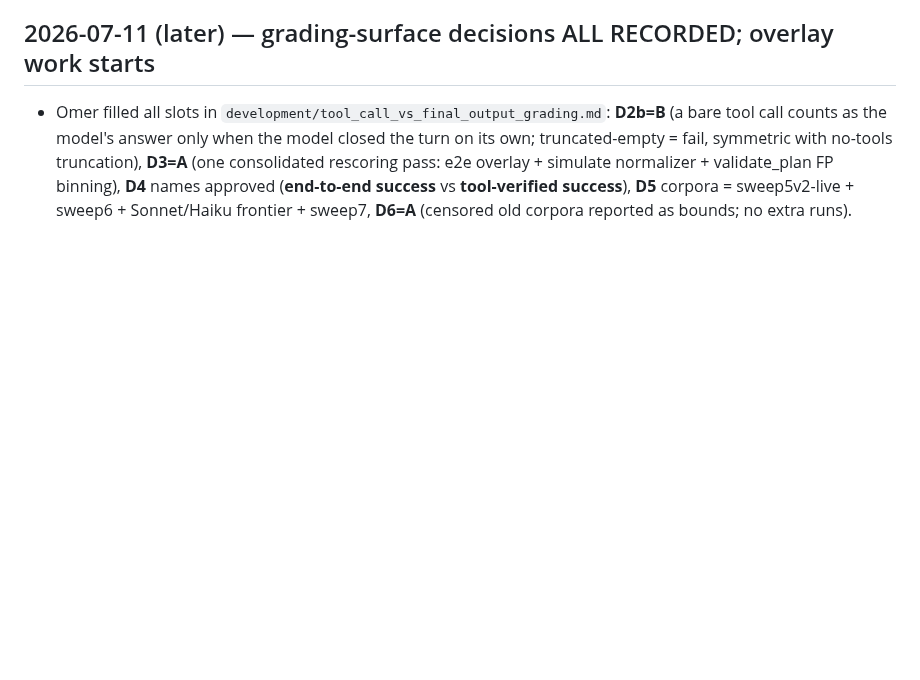
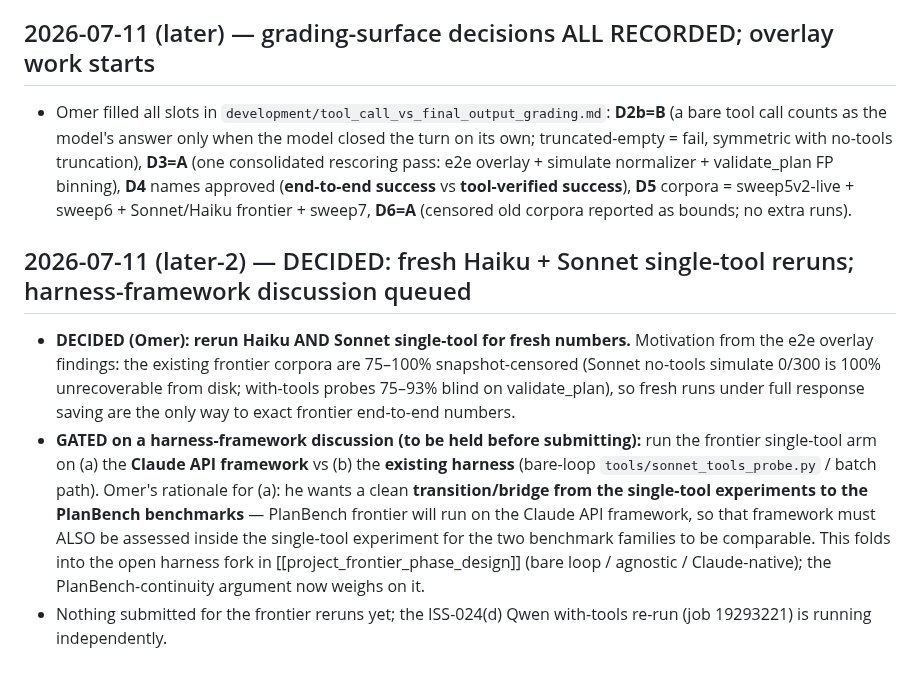
Before and after one commit to SPL-BGU/pddl-copilot-experiments, a Markdown page: development/paper_notes_discussions.md, the part around the change. Drawn GitHub-style; blank space fills up the shorter version.

Commit message:
docs: record frontier-rerun decision (fresh Haiku+Sonnet, gated on Claude-API-framework discussion for PlanBench transition)

```diff
--- a/development/paper_notes_discussions.md
+++ b/development/paper_notes_discussions.md
@@ -623,3 +623,20 @@ validated by an independent ranking subagent (the user asked for a second perspe
   simulate normalizer + validate_plan FP binning), **D4** names approved (**end-to-end success** vs
   **tool-verified success**), **D5** corpora = sweep5v2-live + sweep6 + Sonnet/Haiku frontier + sweep7,
   **D6=A** (censored old corpora reported as bounds; no extra runs).
+
+## 2026-07-11 (later-2) — DECIDED: fresh Haiku + Sonnet single-tool reruns; harness-framework discussion queued
+
+- **DECIDED (Omer): rerun Haiku AND Sonnet single-tool for fresh numbers.** Motivation from the e2e
+  overlay findings: the existing frontier corpora are 75–100% snapshot-censored (Sonnet no-tools
+  simulate 0/300 is 100% unrecoverable from disk; with-tools probes 75–93% blind on validate_plan), so
+  fresh runs under full response saving are the only way to exact frontier end-to-end numbers.
+- **GATED on a harness-framework discussion (to be held before submitting):** run the frontier
+  single-tool arm on (a) the **Claude API framework** vs (b) the **existing harness** (bare-loop
+  `tools/sonnet_tools_probe.py` / batch path). Omer's rationale for (a): he wants a clean
+  **transition/bridge from the single-tool experiments to the PlanBench benchmarks** — PlanBench
+  frontier will run on the Claude API framework, so that framework must ALSO be assessed inside the
+  single-tool experiment for the two benchmark families to be comparable. This folds into the open
+  harness fork in [[project_frontier_phase_design]] (bare loop / agnostic / Claude-native); the
+  PlanBench-continuity argument now weighs on it.
+- Nothing submitted for the frontier reruns yet; the ISS-024(d) Qwen with-tools re-run (job 19293221)
+  is running independently.
```
Also changed, not shown: development/tool_call_vs_final_output_grading.md (+10 -0 lines).
